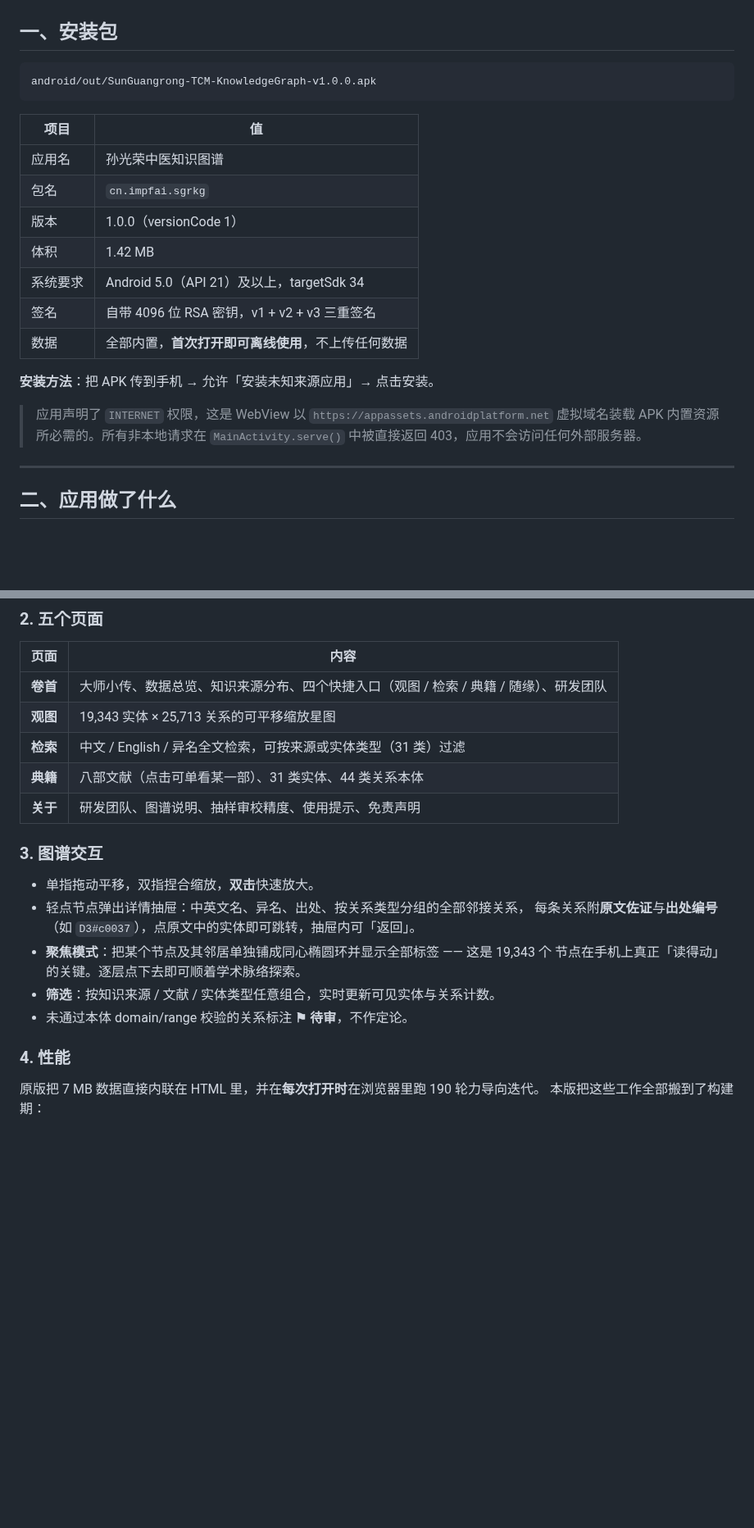
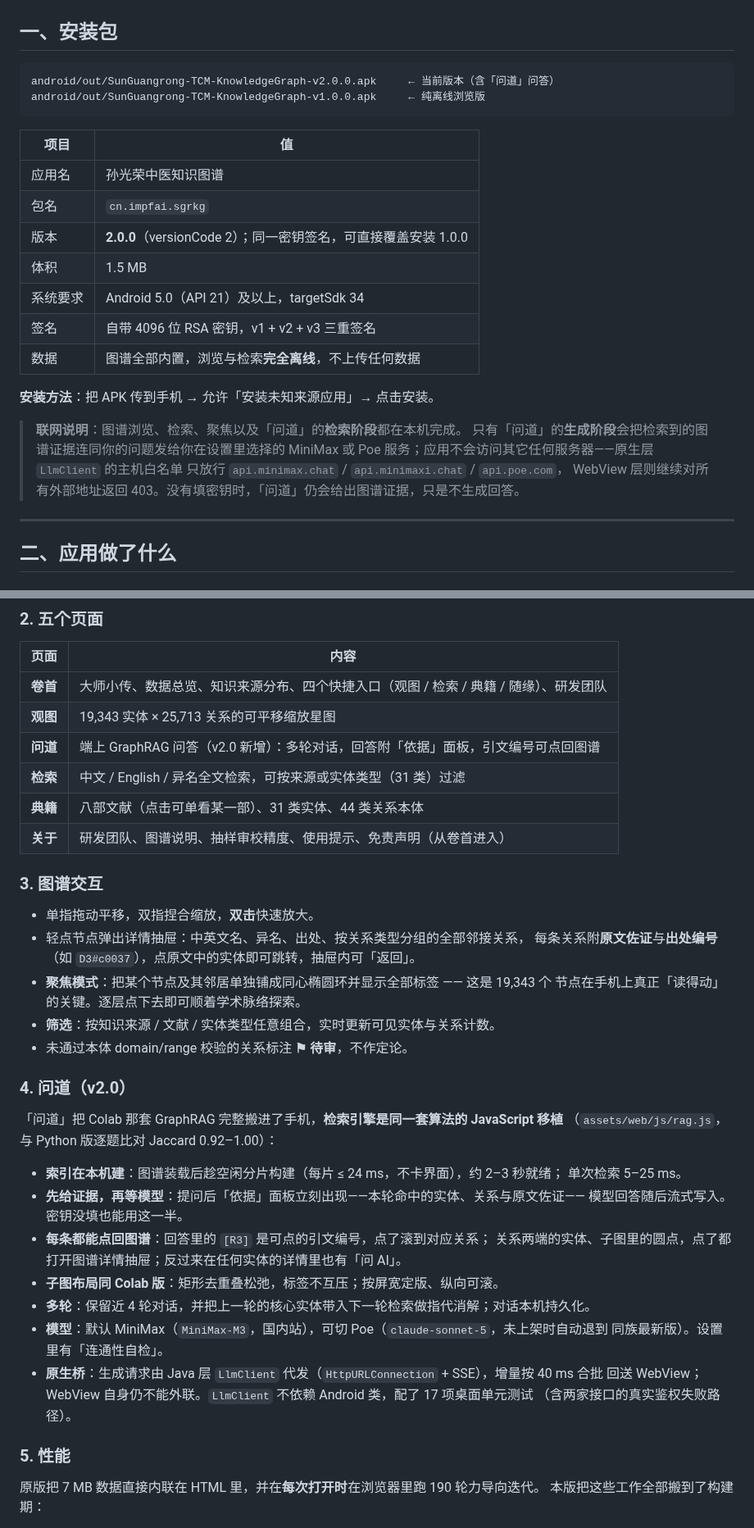
Before and after one commit to psknlr/Master-SGR, a Markdown page: README.md, 2 parts joined by grey strips. Shown at 82% size. Rendered like a GitHub page; blank space fills up the shorter version.

````diff
--- a/README.md
+++ b/README.md
@@ -40,24 +43,27 @@
 ## 一、安装包
 
 ```
-android/out/SunGuangrong-TCM-KnowledgeGraph-v1.0.0.apk
+android/out/SunGuangrong-TCM-KnowledgeGraph-v2.0.0.apk     ← 当前版本（含「问道」问答）
+android/out/SunGuangrong-TCM-KnowledgeGraph-v1.0.0.apk     ← 纯离线浏览版
 ```
 
 | 项目 | 值 |
 |---|---|
 | 应用名 | 孙光荣中医知识图谱 |
 | 包名 | `cn.impfai.sgrkg` |
-| 版本 | 1.0.0（versionCode 1） |
-| 体积 | 1.42 MB |
+| 版本 | **2.0.0**（versionCode 2）；同一密钥签名，可直接覆盖安装 1.0.0 |
+| 体积 | 1.5 MB |
 | 系统要求 | Android 5.0（API 21）及以上，targetSdk 34 |
 | 签名 | 自带 4096 位 RSA 密钥，v1 + v2 + v3 三重签名 |
-| 数据 | 全部内置，**首次打开即可离线使用**，不上传任何数据 |
+| 数据 | 图谱全部内置，浏览与检索**完全离线**，不上传任何数据 |
 
 **安装方法**：把 APK 传到手机 → 允许「安装未知来源应用」→ 点击安装。
 
-> 应用声明了 `INTERNET` 权限，这是 WebView 以 `https://appassets.androidplatform.net`
-> 虚拟域名装载 APK 内置资源所必需的。所有非本地请求在
-> `MainActivity.serve()` 中被直接返回 403，应用不会访问任何外部服务器。
+> **联网说明**：图谱浏览、检索、聚焦以及「问道」的**检索阶段**都在本机完成。
+> 只有「问道」的**生成阶段**会把检索到的图谱证据连同你的问题发给你在设置里选择的
+> MiniMax 或 Poe 服务；应用不会访问其它任何服务器——原生层 `LlmClient` 的主机白名单
+> 只放行 `api.minimax.chat` / `api.minimaxi.chat` / `api.poe.com`，
+> WebView 层则继续对所有外部地址返回 403。没有填密钥时，「问道」仍会给出图谱证据，只是不生成回答。
 
 ---
 
@@ -74,9 +80,10 @@ android/out/SunGuangrong-TCM-KnowledgeGraph-v1.0.0.apk
 |---|---|
 | **卷首** | 大师小传、数据总览、知识来源分布、四个快捷入口（观图 / 检索 / 典籍 / 随缘）、研发团队 |
 | **观图** | 19,343 实体 × 25,713 关系的可平移缩放星图 |
+| **问道** | 端上 GraphRAG 问答（v2.0 新增）：多轮对话，回答附「依据」面板，引文编号可点回图谱 |
 | **检索** | 中文 / English / 异名全文检索，可按来源或实体类型（31 类）过滤 |
 | **典籍** | 八部文献（点击可单看某一部）、31 类实体、44 类关系本体 |
-| **关于** | 研发团队、图谱说明、抽样审校精度、使用提示、免责声明 |
+| **关于** | 研发团队、图谱说明、抽样审校精度、使用提示、免责声明（从卷首进入） |
 
 ### 3. 图谱交互
 - 单指拖动平移，双指捏合缩放，**双击**快速放大。
@@ -87,7 +94,26 @@ android/out/SunGuangrong-TCM-KnowledgeGraph-v1.0.0.apk
 - **筛选**：按知识来源 / 文献 / 实体类型任意组合，实时更新可见实体与关系计数。
 - 未通过本体 domain/range 校验的关系标注 **⚑ 待审**，不作定论。
 
-### 4. 性能
+### 4. 问道（v2.0）
+
+「问道」把 Colab 那套 GraphRAG 完整搬进了手机，**检索引擎是同一套算法的 JavaScript 移植**
+（`assets/web/js/rag.js`，与 Python 版逐题比对 Jaccard 0.92–1.00）：
+
+- **索引在本机建**：图谱装载后趁空闲分片构建（每片 ≤ 24 ms，不卡界面），约 2–3 秒就绪；
+  单次检索 5–25 ms。
+- **先给证据，再等模型**：提问后「依据」面板立刻出现——本轮命中的实体、关系与原文佐证——
+  模型回答随后流式写入。密钥没填也能用这一半。
+- **每条都能点回图谱**：回答里的 `[R3]` 是可点的引文编号，点了滚到对应关系；
+  关系两端的实体、子图里的圆点，点了都打开图谱详情抽屉；反过来在任何实体的详情里也有「问 AI」。
+- **子图布局同 Colab 版**：矩形去重叠松弛，标签不互压；按屏宽定版、纵向可滚。
+- **多轮**：保留近 4 轮对话，并把上一轮的核心实体带入下一轮检索做指代消解；对话本机持久化。
+- **模型**：默认 MiniMax（`MiniMax-M3`，国内站），可切 Poe（`claude-sonnet-5`，未上架时自动退到
+  同族最新版）。设置里有「连通性自检」。
+- **原生桥**：生成请求由 Java 层 `LlmClient` 代发（`HttpURLConnection` + SSE），增量按 40 ms 合批
+  回送 WebView；WebView 自身仍不能外联。`LlmClient` 不依赖 Android 类，配了 17 项桌面单元测试
+  （含两家接口的真实鉴权失败路径）。
+
+### 5. 性能
 原版把 7 MB 数据直接内联在 HTML 里，并在**每次打开时**在浏览器里跑 190 轮力导向迭代。
 本版把这些工作全部搬到了构建期：
 
````
Also changed, not shown: other parts of README.md (+13 -5 lines), docs/shots/chat-answer.png (added), docs/shots/chat-evidence.png (added), docs/shots/chat-night.png (added), docs/shots/chat-settings.png (added), docs/shots/home.png, 10 other files.
